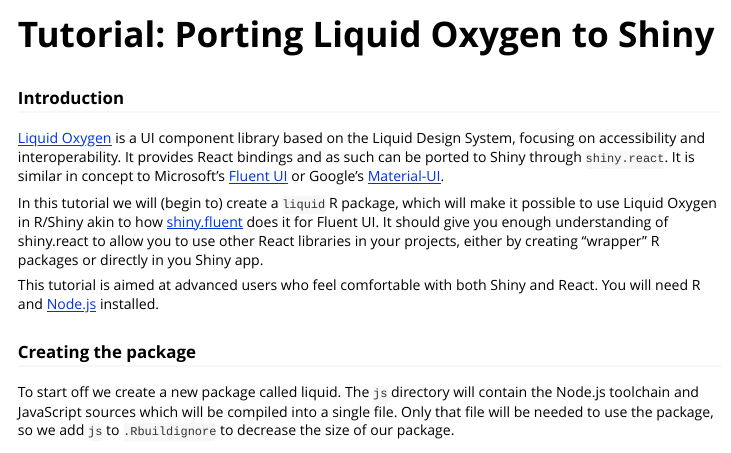
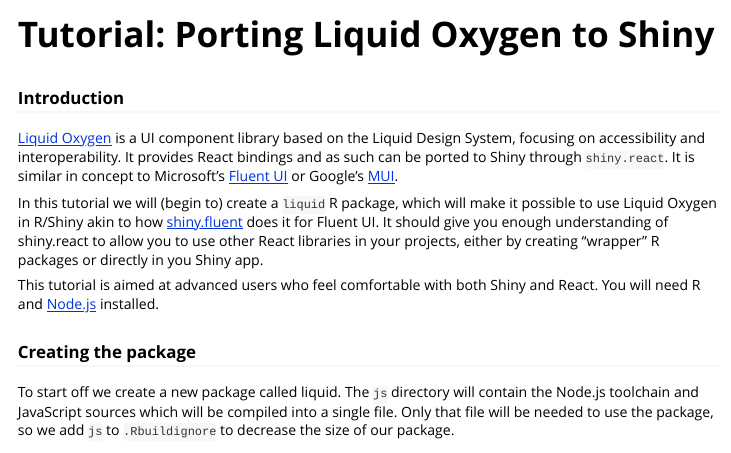
Before and after one commit to Appsilon/shiny.react, an R Markdown document (vignettes/shiny-react.Rmd): the page in a window 1100 px wide, from its top. Rendered offline with R 4.5, knitr and Pandoc, with nearby package versions.

Commit message:
fix: Update URLs

```diff
--- a/vignettes/shiny-react.Rmd
+++ b/vignettes/shiny-react.Rmd
@@ -11,7 +11,7 @@
 [Liquid Oxygen](https://emdgroup-liquid.github.io/liquid/) is a UI component library based on the Liquid Design System,
 focusing on accessibility and interoperability. It provides React bindings and as such can be ported to Shiny through `shiny.react`.
 It is similar in concept to Microsoft's [Fluent UI](https://developer.microsoft.com/en-us/fluentui#/)
-or Google's [Material-UI](https://material-ui.com/).
+or Google's [MUI](https://mui.com/core/).
 
 In this tutorial we will (begin to) create a `liquid` R package,
 which will make it possible to use Liquid Oxygen in R/Shiny
```
Also changed, not shown: 1 other file.
